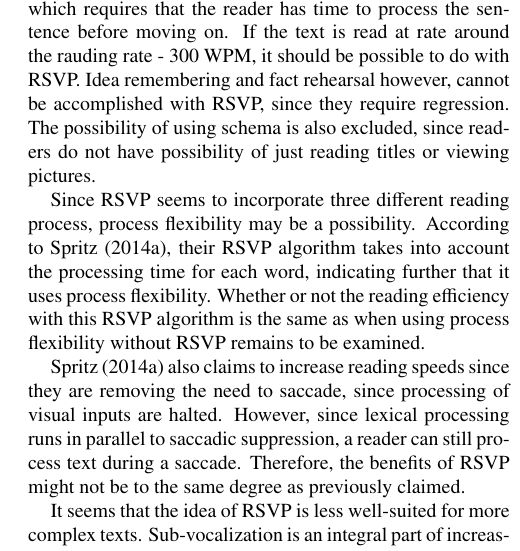
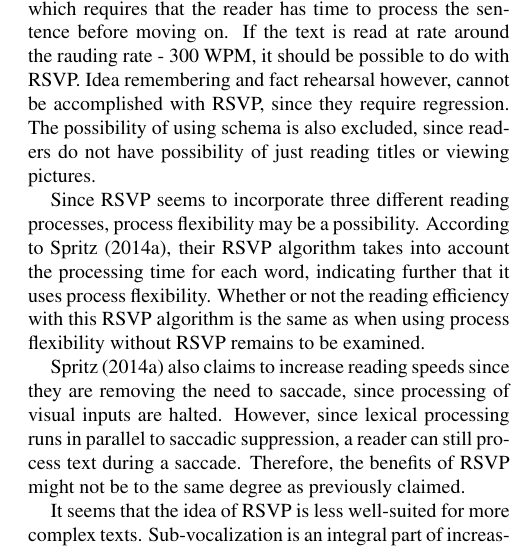
Before and after one commit to Wikzo/p7_paper, a LaTeX paper (Perception paper/master.tex, which reads Perception paper/discussionandconclusion.tex): part of one column of page 5 of 6, cut so that both start at the same text. Compiled offline with pdfLaTeX.

Commit message:
Staveerror

```diff
--- a/Perception paper/discussionandconclusion.tex
+++ b/Perception paper/discussionandconclusion.tex
@@ -1,7 +1,7 @@
 \section{Discussion and Conclusion}
 When comparing the different reading processes to RSVP, an assumption can be made that RSVP does not allow all reading processes to be used. Skimming and scanning can potentially be used by RSVP, as they only require the ability to recognize single words and transposed words. Rauding requires that the thought of a sentence can be understood, which requires that the reader has time to process the sentence before moving on. If the text is read at rate around the rauding rate - 300 WPM, it should be possible to do with RSVP.   Idea remembering and fact rehearsal however, cannot be accomplished with RSVP, since they require regression. The possibility of using schema is also excluded, since readers do not have possibility of just reading titles or viewing pictures.
 
-Since RSVP seems to incorporate three different reading process, process flexibility may be a possibility. According to \citeA{spritz}, their RSVP algorithm takes into account the processing time for each word, indicating further that it uses process flexibility. Whether or not the reading efficiency with this RSVP algorithm is the same as when using process flexibility without RSVP remains to be examined.
+Since RSVP seems to incorporate three different reading processes, process flexibility may be a possibility. According to \citeA{spritz}, their RSVP algorithm takes into account the processing time for each word, indicating further that it uses process flexibility. Whether or not the reading efficiency with this RSVP algorithm is the same as when using process flexibility without RSVP remains to be examined.
 
 \citeA{spritz} also claims to increase reading speeds since they are removing the need to saccade, since processing of visual inputs are halted. However, since lexical processing runs in parallel
 to saccadic suppression, a reader can still process text during a saccade. Therefore, the benefits of RSVP might not be to the same degree as previously claimed.
```
